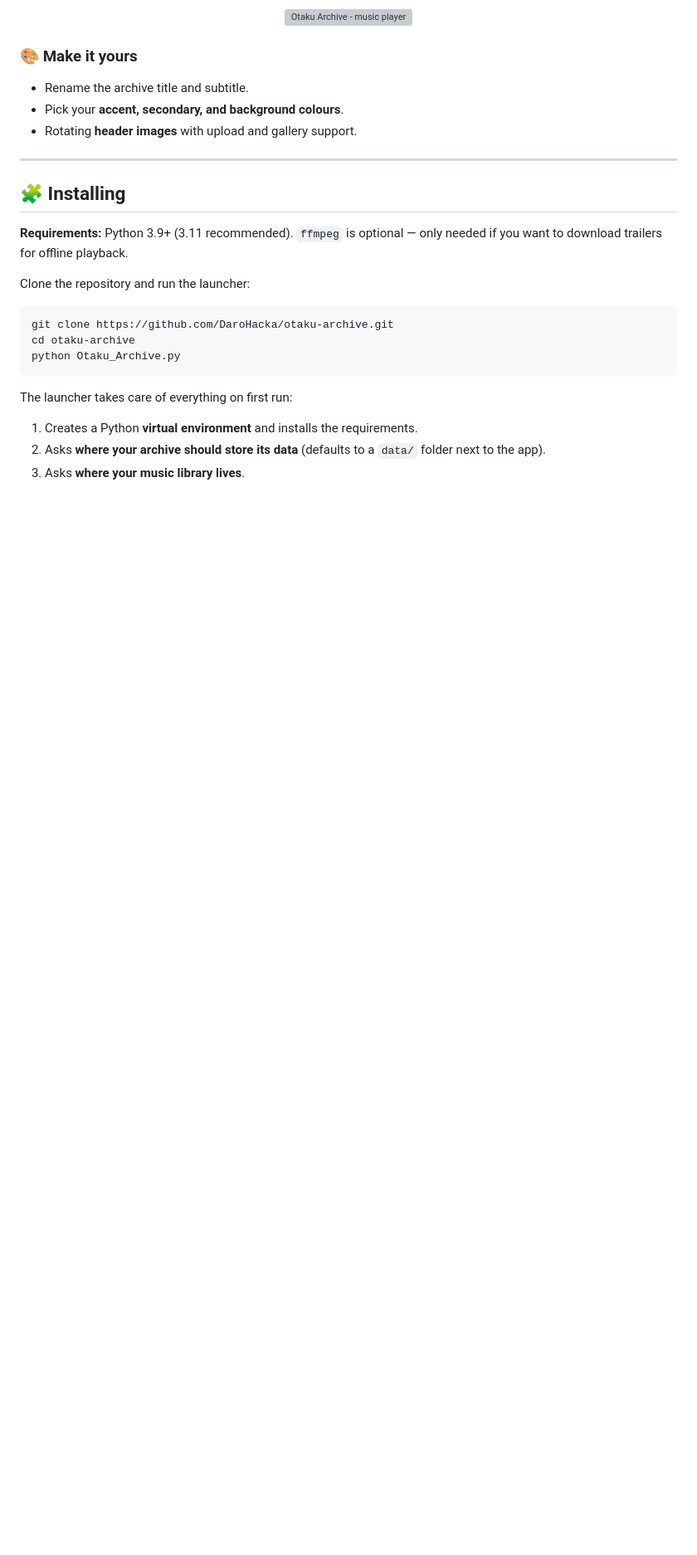
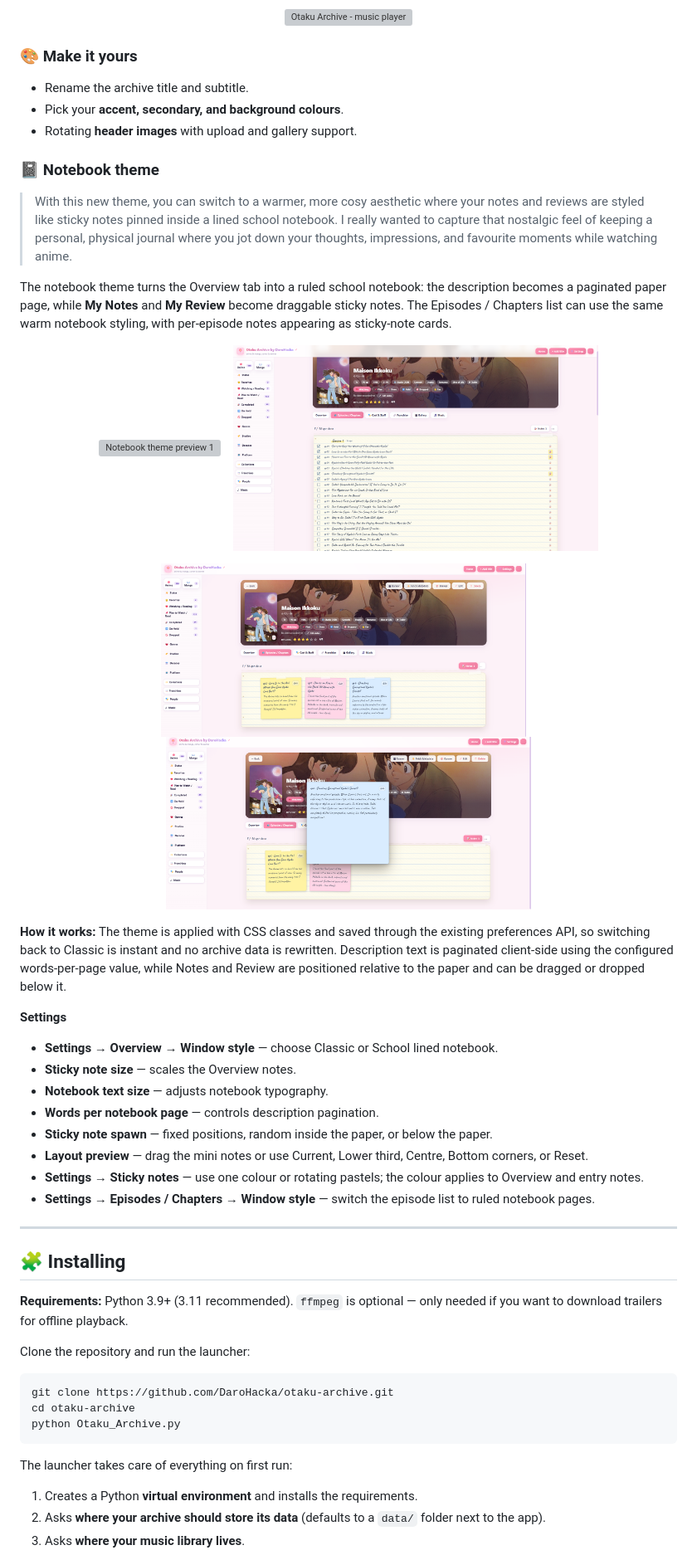
Before and after one commit to DaroHacka/otaku-archive, a Markdown page: README.md, the part around the change. Shown: that part at 83% size. GitHub-like rendering; pictures changed too: preview/notebook-theme-02.png (added), preview/notebook-theme-03.png (added), preview/notebook-theme-04.png (added); blank space fills up the shorter version; grey boxes are pictures that could not be loaded.

Commit message:
Document notebook theme with new screenshots

```diff
--- a/README.md
+++ b/README.md
@@ -112,6 +112,36 @@ It's built for people who want a **tidy, searchable, good-looking** shelf of the
 * Pick your **accent, secondary, and background colours**.
 * Rotating **header images** with upload and gallery support.
 
+### 📓 Notebook theme
+
+> With this new theme, you can switch to a warmer, more cosy aesthetic where your notes and reviews are styled like sticky notes pinned inside a lined school notebook. I really wanted to capture that nostalgic feel of keeping a personal, physical journal where you jot down your thoughts, impressions, and favourite moments while watching anime.
+
+The notebook theme turns the Overview tab into a ruled school notebook: the description becomes a paginated paper page, while **My Notes** and **My Review** become draggable sticky notes. The Episodes / Chapters list can use the same warm notebook styling, with per-episode notes appearing as sticky-note cards.
+
+<p align="center">
+  <a href="preview/notebook-theme-01.png"><img src="preview/notebook-theme-01.png" width="440" alt="Notebook theme preview 1"></a>
+  &nbsp;&nbsp;
+  <a href="preview/notebook-theme-02.png"><img src="preview/notebook-theme-02.png" width="440" alt="Notebook theme preview 2"></a>
+</p>
+<p align="center">
+  <a href="preview/notebook-theme-03.png"><img src="preview/notebook-theme-03.png" width="440" alt="Notebook theme preview 3"></a>
+  &nbsp;&nbsp;
+  <a href="preview/notebook-theme-04.png"><img src="preview/notebook-theme-04.png" width="440" alt="Notebook theme preview 4"></a>
+</p>
+
+**How it works:** The theme is applied with CSS classes and saved through the existing preferences API, so switching back to Classic is instant and no archive data is rewritten. Description text is paginated client-side using the configured words-per-page value, while Notes and Review are positioned relative to the paper and can be dragged or dropped below it.
+
+**Settings**
+
+* **Settings → Overview → Window style** — choose Classic or School lined notebook.
+* **Sticky note size** — scales the Overview notes.
+* **Notebook text size** — adjusts notebook typography.
+* **Words per notebook page** — controls description pagination.
+* **Sticky note spawn** — fixed positions, random inside the paper, or below the paper.
+* **Layout preview** — drag the mini notes or use Current, Lower third, Centre, Bottom corners, or Reset.
+* **Settings → Sticky notes** — use one colour or rotating pastels; the colour applies to Overview and entry notes.
+* **Settings → Episodes / Chapters → Window style** — switch the episode list to ruled notebook pages.
+
 ---
 
 ## 🧩 Installing
```
Also changed, not shown: 1 other file.
